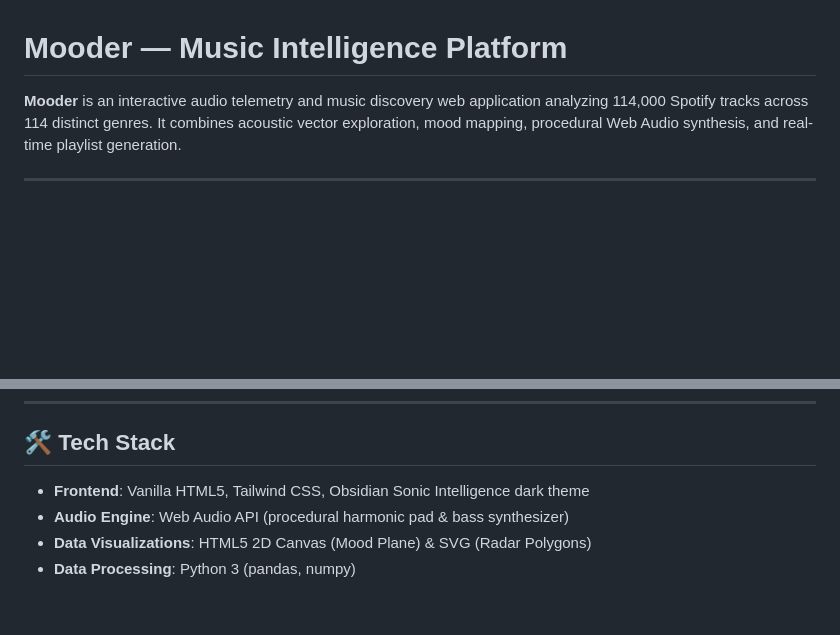
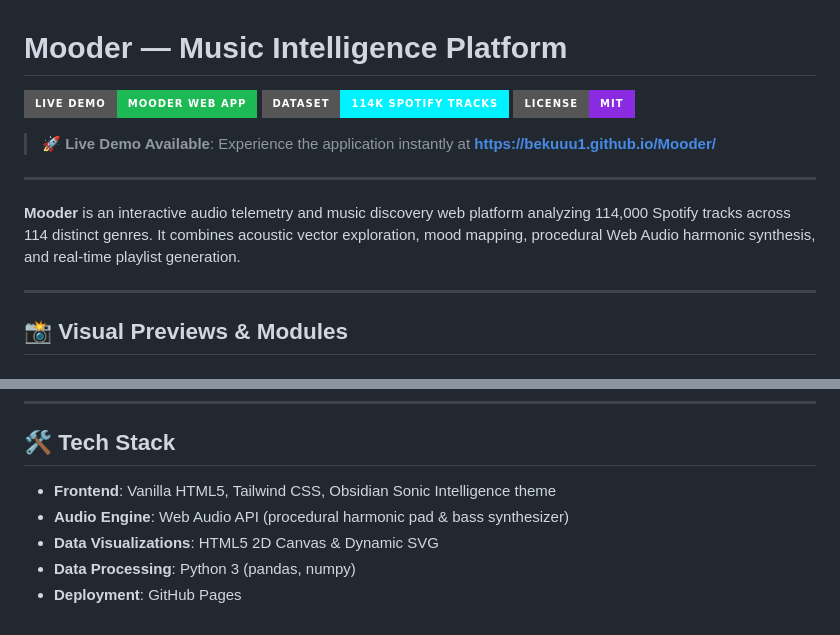
Before and after one commit to bekuuu1/Mooder, a Markdown page: README.md, 2 parts joined by grey strips. GitHub-like rendering; badges without logos; blank space fills up the shorter version.

```diff
--- a/README.md
+++ b/README.md
@@ -1,3 +1,16 @@
 # Mooder — Music Intelligence Platform
 
-**Mooder** is an interactive audio telemetry and music discovery web application analyzing 114,000 Spotify tracks across 114 distinct genres. It combines acoustic vector exploration, mood mapping, procedural Web Audio synthesis, and real-time playlist generation.
+[![Live Demo](https://img.shields.io/badge/Live_Demo-Mooder_Web_App-1DB954?style=for-the-badge&logo=google-chrome&logoColor=white)](https://bekuuu1.github.io/Mooder/)
+[![Dataset](https://img.shields.io/badge/Dataset-114k_Spotify_Tracks-00F2FE?style=for-the-badge&logo=spotify&logoColor=black)](https://github.com/bekuuu1/Mooder)
+[![License](https://img.shields.io/badge/License-MIT-8A2BE2?style=for-the-badge)](LICENSE)
+
+> 🚀 **Live Demo Available**: Experience the application instantly at **[https://bekuuu1.github.io/Mooder/](https://bekuuu1.github.io/Mooder/)**
+
+---
+
+**Mooder** is an interactive audio telemetry and music discovery web platform analyzing 114,000 Spotify tracks across 114 distinct genres. It combines acoustic vector exploration, mood mapping, procedural Web Audio harmonic synthesis, and real-time playlist generation.
+
+---
+
+## 📸 Visual Previews & Modules
+
@@ -71,7 +94,8 @@ mooder/
 
 ## 🛠️ Tech Stack
 
-- **Frontend**: Vanilla HTML5, Tailwind CSS, Obsidian Sonic Intelligence dark theme
+- **Frontend**: Vanilla HTML5, Tailwind CSS, Obsidian Sonic Intelligence theme
 - **Audio Engine**: Web Audio API (procedural harmonic pad & bass synthesizer)
-- **Data Visualizations**: HTML5 2D Canvas (Mood Plane) & SVG (Radar Polygons)
+- **Data Visualizations**: HTML5 2D Canvas & Dynamic SVG
 - **Data Processing**: Python 3 (pandas, numpy)
+- **Deployment**: GitHub Pages
```
Also changed, not shown: other parts of README.md (+37 -27 lines), assets/screenshots/mood-explorer.png (added), assets/screenshots/music-dna.png (added), assets/screenshots/overview.png (added), assets/screenshots/playlist-generator.png (added).
